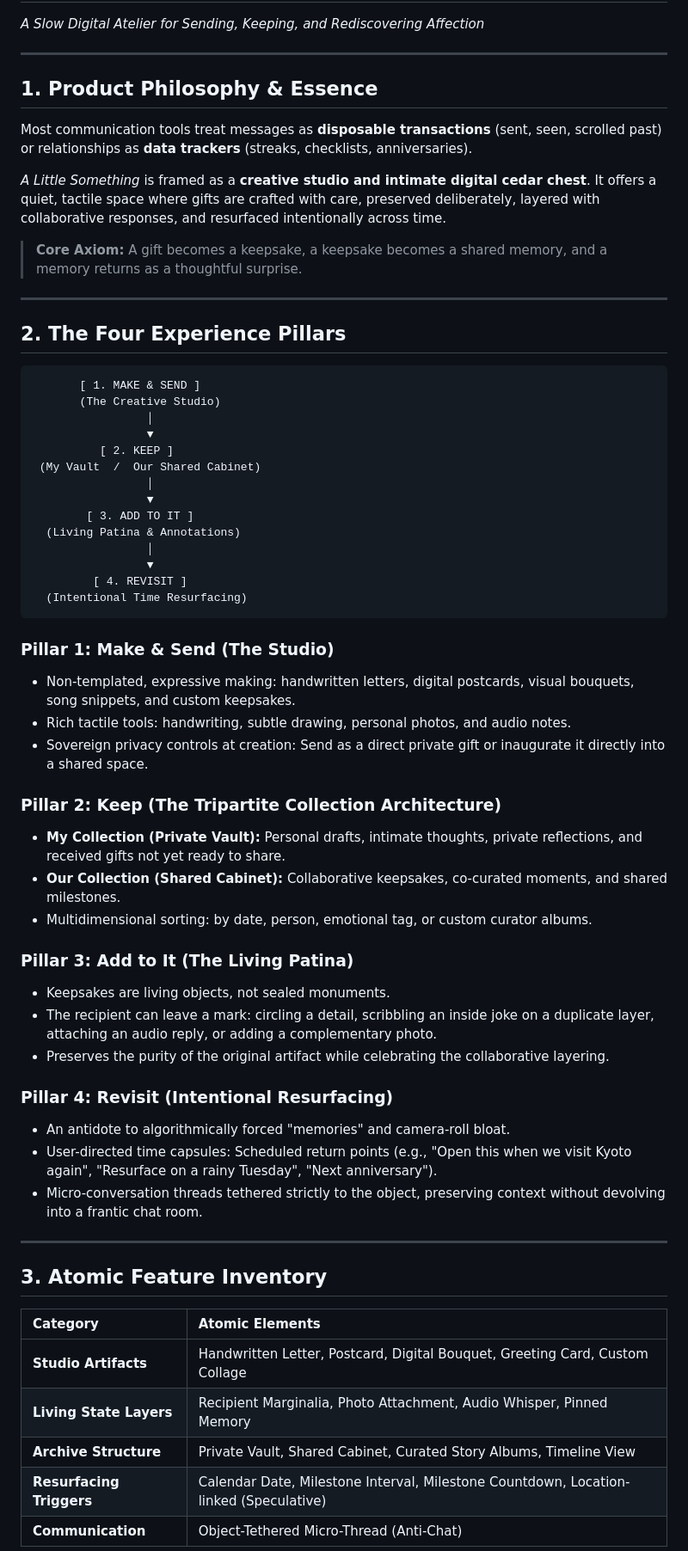
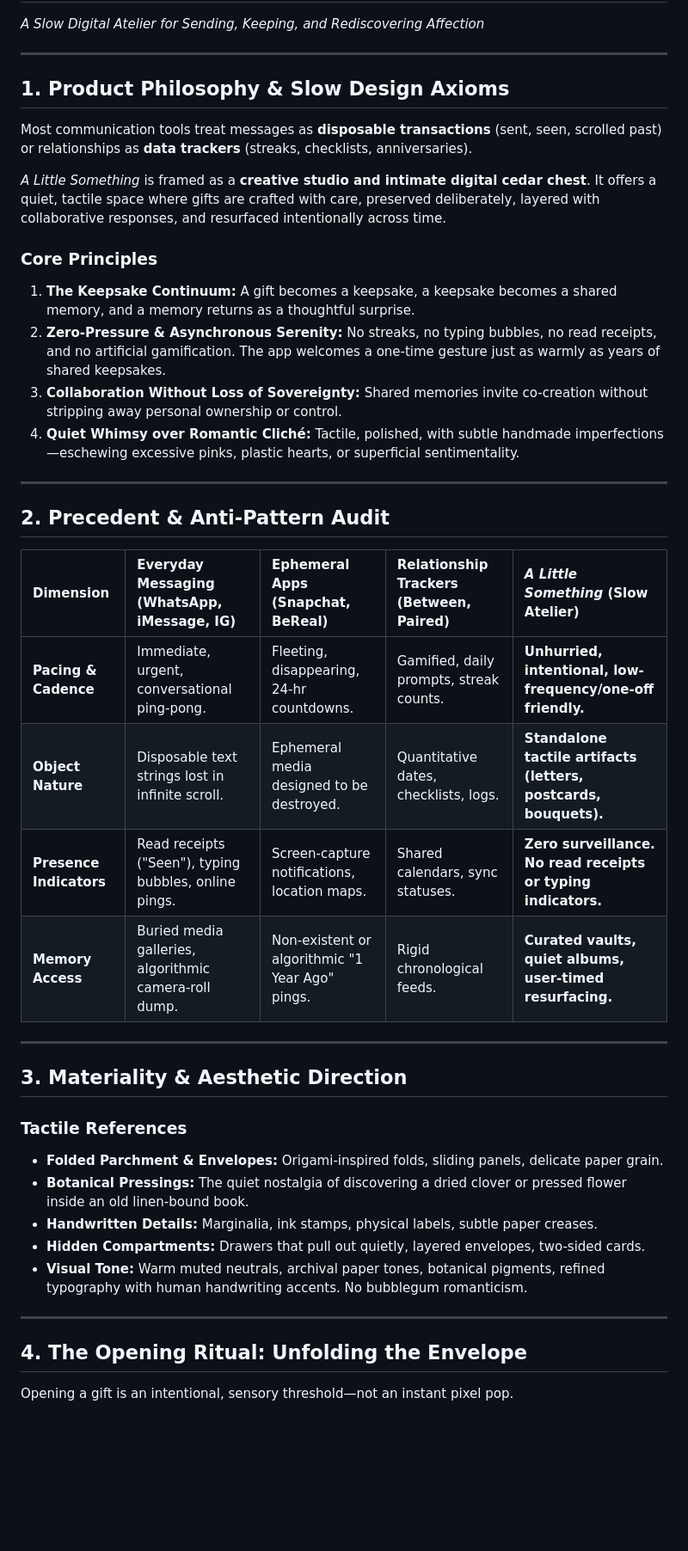
Before and after one commit to NIFT-Information-Architecture-2026/Saanvi_BD-24-N1830, a Markdown page: PROJECT_BRIEF.md, the part around one of its changes. Shown at 86% size. Drawn GitHub-style; blank space fills up the shorter version.

Commit message:
docs(ux): update PROJECT_BRIEF with anti-patterns, materiality, opening ritual, and OOUX diagram

````diff
--- a/PROJECT_BRIEF.md
+++ b/PROJECT_BRIEF.md
@@ -3,61 +3,41 @@
 
 ---
 
-## 1. Product Philosophy & Essence
+## 1. Product Philosophy & Slow Design Axioms
 Most communication tools treat messages as **disposable transactions** (sent, seen, scrolled past) or relationships as **data trackers** (streaks, checklists, anniversaries).
 
 *A Little Something* is framed as a **creative studio and intimate digital cedar chest**. It offers a quiet, tactile space where gifts are crafted with care, preserved deliberately, layered with collaborative responses, and resurfaced intentionally across time.
 
-> **Core Axiom:** A gift becomes a keepsake, a keepsake becomes a shared memory, and a memory returns as a thoughtful surprise.
+### Core Principles
+1. **The Keepsake Continuum:** A gift becomes a keepsake, a keepsake becomes a shared memory, and a memory returns as a thoughtful surprise.
+2. **Zero-Pressure & Asynchronous Serenity:** No streaks, no typing bubbles, no read receipts, and no artificial gamification. The app welcomes a one-time gesture just as warmly as years of shared keepsakes.
+3. **Collaboration Without Loss of Sovereignty:** Shared memories invite co-creation without stripping away personal ownership or control.
+4. **Quiet Whimsy over Romantic Cliché:** Tactile, polished, with subtle handmade imperfections—eschewing excessive pinks, plastic hearts, or superficial sentimentality.
 
 ---
 
-## 2. The Four Experience Pillars
+## 2. Precedent & Anti-Pattern Audit
 
-```
-       [ 1. MAKE & SEND ]
-       (The Creative Studio)
-                 │
-                 ▼
-          [ 2. KEEP ]
- (My Vault  /  Our Shared Cabinet)
-                 │
-                 ▼
-        [ 3. ADD TO IT ]
-  (Living Patina & Annotations)
-                 │
-                 ▼
-         [ 4. REVISIT ]
-  (Intentional Time Resurfacing)
-```
-
-### Pillar 1: Make & Send (The Studio)
-- Non-templated, expressive making: handwritten letters, digital postcards, visual bouquets, song snippets, and custom keepsakes.
-- Rich tactile tools: handwriting, subtle drawing, personal photos, and audio notes.
-- Sovereign privacy controls at creation: Send as a direct private gift or inaugurate it directly into a shared space.
-
-### Pillar 2: Keep (The Tripartite Collection Architecture)
-- **My Collection (Private Vault):** Personal drafts, intimate thoughts, private reflections, and received gifts not yet ready to share.
-- **Our Collection (Shared Cabinet):** Collaborative keepsakes, co-curated moments, and shared milestones.
-- Multidimensional sorting: by date, person, emotional tag, or custom curator albums.
-
-### Pillar 3: Add to It (The Living Patina)
-- Keepsakes are living objects, not sealed monuments.
-- The recipient can leave a mark: circling a detail, scribbling an inside joke on a duplicate layer, attaching an audio reply, or adding a complementary photo.
-- Preserves the purity of the original artifact while celebrating the collaborative layering.
-
-### Pillar 4: Revisit (Intentional Resurfacing)
-- An antidote to algorithmically forced "memories" and camera-roll bloat.
-- User-directed time capsules: Scheduled return points (e.g., "Open this when we visit Kyoto again", "Resurface on a rainy Tuesday", "Next anniversary").
-- Micro-conversation threads tethered strictly to the object, preserving context without devolving into a frantic chat room.
+| Dimension | Everyday Messaging (WhatsApp, iMessage, IG) | Ephemeral Apps (Snapchat, BeReal) | Relationship Trackers (Between, Paired) | *A Little Something* (Slow Atelier) |
+| :--- | :--- | :--- | :--- | :--- |
+| **Pacing & Cadence** | Immediate, urgent, conversational ping-pong. | Fleeting, disappearing, 24-hr countdowns. | Gamified, daily prompts, streak counts. | **Unhurried, intentional, low-frequency/one-off friendly.** |
+| **Object Nature** | Disposable text strings lost in infinite scroll. | Ephemeral media designed to be destroyed. | Quantitative dates, checklists, logs. | **Standalone tactile artifacts (letters, postcards, bouquets).** |
+| **Presence Indicators** | Read receipts ("Seen"), typing bubbles, online pings. | Screen-capture notifications, location maps. | Shared calendars, sync statuses. | **Zero surveillance. No read receipts or typing indicators.** |
+| **Memory Access** | Buried media galleries, algorithmic camera-roll dump. | Non-existent or algorithmic "1 Year Ago" pings. | Rigid chronological feeds. | **Curated vaults, quiet albums, user-timed resurfacing.** |
 
 ---
 
-## 3. Atomic Feature Inventory
-| Category | Atomic Elements |
-| :--- | :--- |
-| **Studio Artifacts** | Handwritten Letter, Postcard, Digital Bouquet, Greeting Card, Custom Collage |
-| **Living State Layers** | Recipient Marginalia, Photo Attachment, Audio Whisper, Pinned Memory |
-| **Archive Structure** | Private Vault, Shared Cabinet, Curated Story Albums, Timeline View |
-| **Resurfacing Triggers** | Calendar Date, Milestone Interval, Milestone Countdown, Location-linked (Speculative) |
-| **Communication** | Object-Tethered Micro-Thread (Anti-Chat) |
+## 3. Materiality & Aesthetic Direction
+
+### Tactile References
+- **Folded Parchment & Envelopes:** Origami-inspired folds, sliding panels, delicate paper grain.
+- **Botanical Pressings:** The quiet nostalgia of discovering a dried clover or pressed flower inside an old linen-bound book.
+- **Handwritten Details:** Marginalia, ink stamps, physical labels, subtle paper creases.
+- **Hidden Compartments:** Drawers that pull out quietly, layered envelopes, two-sided cards.
+- **Visual Tone:** Warm muted neutrals, archival paper tones, botanical pigments, refined typography with human handwriting accents. No bubblegum romanticism.
+
+---
+
+## 4. The Opening Ritual: Unfolding the Envelope
+Opening a gift is an intentional, sensory threshold—not an instant pixel pop.
+
````
Also changed, not shown: other parts of PROJECT_BRIEF.md (+81 -0 lines).
